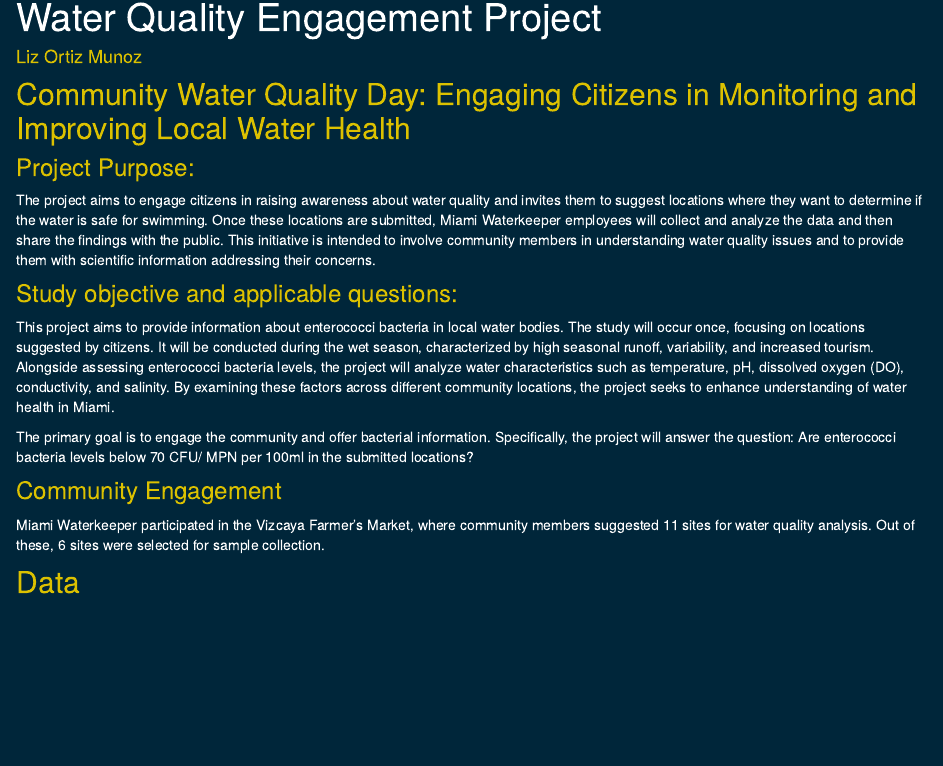
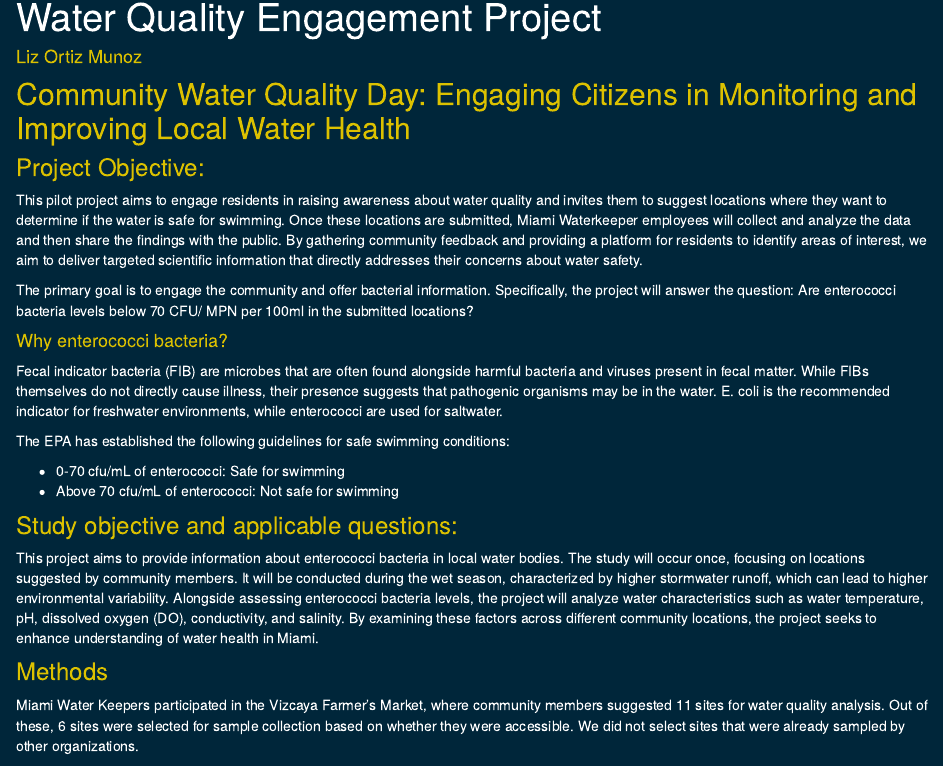
Before and after one commit to lizdomary/MWKwebsite_2, an R Markdown document (index.Rmd): the page in a window 1100 px wide, from 90 px down. Rendered offline with R 4.5, knitr and Pandoc, with nearby package versions; some code elsewhere in the file could not run offline.

Commit message:
updates: feedback from Aliza

```diff
--- a/index.Rmd
+++ b/index.Rmd
@@ -37,20 +37,28 @@
 
 ## Community Water Quality Day: Engaging Citizens in Monitoring and Improving Local Water Health
 
-### Project Purpose:
+### Project Objective:
 
-The project aims to engage citizens in raising awareness about water quality and invites them to suggest locations where they want to determine if the water is safe for swimming. Once these locations are submitted, Miami Waterkeeper employees will collect and analyze the data and then share the findings with the public. This initiative is intended to involve community members in understanding water quality issues and to provide them with scientific information addressing their concerns.
+This pilot project aims to engage residents in raising awareness about water quality and invites them to suggest locations where they want to determine if the water is safe for swimming. Once these locations are submitted, Miami Waterkeeper employees will collect and analyze the data and then share the findings with the public. By gathering community feedback and providing a platform for residents to identify areas of interest, we aim to deliver targeted scientific information that directly addresses their concerns about water safety.
+
+The primary goal is to engage the community and offer bacterial information. Specifically, the project will answer the question: Are enterococci bacteria levels below 70 CFU/ MPN per 100ml in the submitted locations?
+
+#### Why enterococci bacteria?
+
+Fecal indicator bacteria (FIB) are microbes that are often found alongside harmful bacteria and viruses present in fecal matter. While FIBs themselves do not directly cause illness, their presence suggests that pathogenic organisms may be in the water. E. coli is the recommended indicator for freshwater environments, while enterococci are used for saltwater.
+
+The EPA has established the following guidelines for safe swimming conditions:
+
+- 0-70 cfu/mL of enterococci: Safe for swimming
+- Above 70 cfu/mL of enterococci: Not safe for swimming
 
 ### Study objective and applicable questions:
 
-This project aims to provide information about enterococci bacteria in local water bodies. The study will occur once, focusing on locations suggested by citizens. It will be conducted during the wet season, characterized by high seasonal runoff, variability, and increased tourism. Alongside assessing enterococci bacteria levels, the project will analyze water characteristics such as temperature, pH, dissolved oxygen (DO), conductivity, and salinity. By examining these factors across different community locations, the project seeks to enhance understanding of water health in Miami.
+This project aims to provide information about enterococci bacteria in local water bodies. The study will occur once, focusing on locations suggested by community members. It will be conducted during the wet season, characterized by higher stormwater runoff, which can lead to higher environmental variability. Alongside assessing enterococci bacteria levels, the project will analyze water characteristics such as water temperature, pH, dissolved oxygen (DO), conductivity, and salinity. By examining these factors across different community locations, the project seeks to enhance understanding of water health in Miami.
 
-The primary goal is to engage the community and offer bacterial information. Specifically, the project will answer the question: Are enterococci bacteria levels below 70 CFU/
-MPN per 100ml in the submitted locations?
+### Methods
 
-### Community Engagement
-
-Miami Waterkeeper participated in the Vizcaya Farmer's Market, where community members suggested 11 sites for water quality analysis. Out of these, 6 sites were selected for sample collection.
+Miami Water Keepers participated in the Vizcaya Farmer’s Market, where community members suggested 11 sites for water quality analysis. Out of these, 6 sites were selected for sample collection based on whether they were accessible. We did not select sites that were already sampled by other organizations.
 
 ## Data
 
```
Also changed, not shown: 1 other file.
